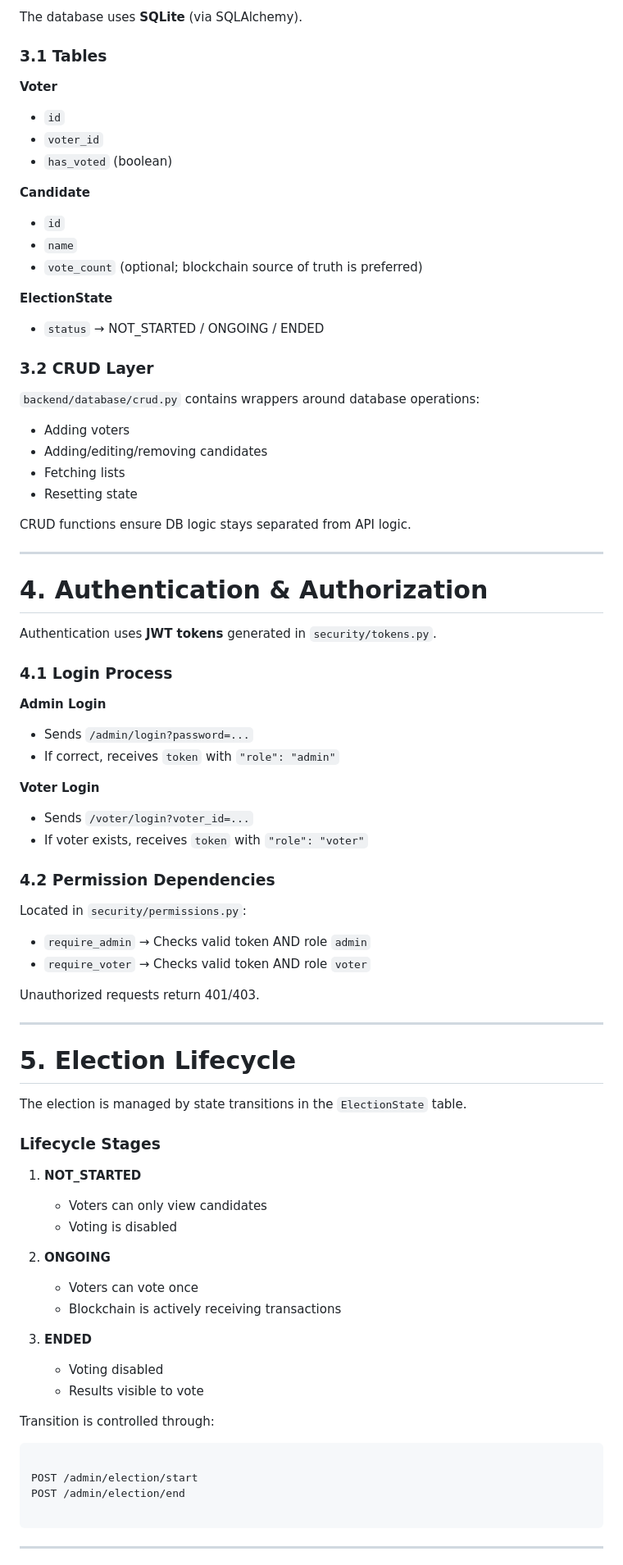
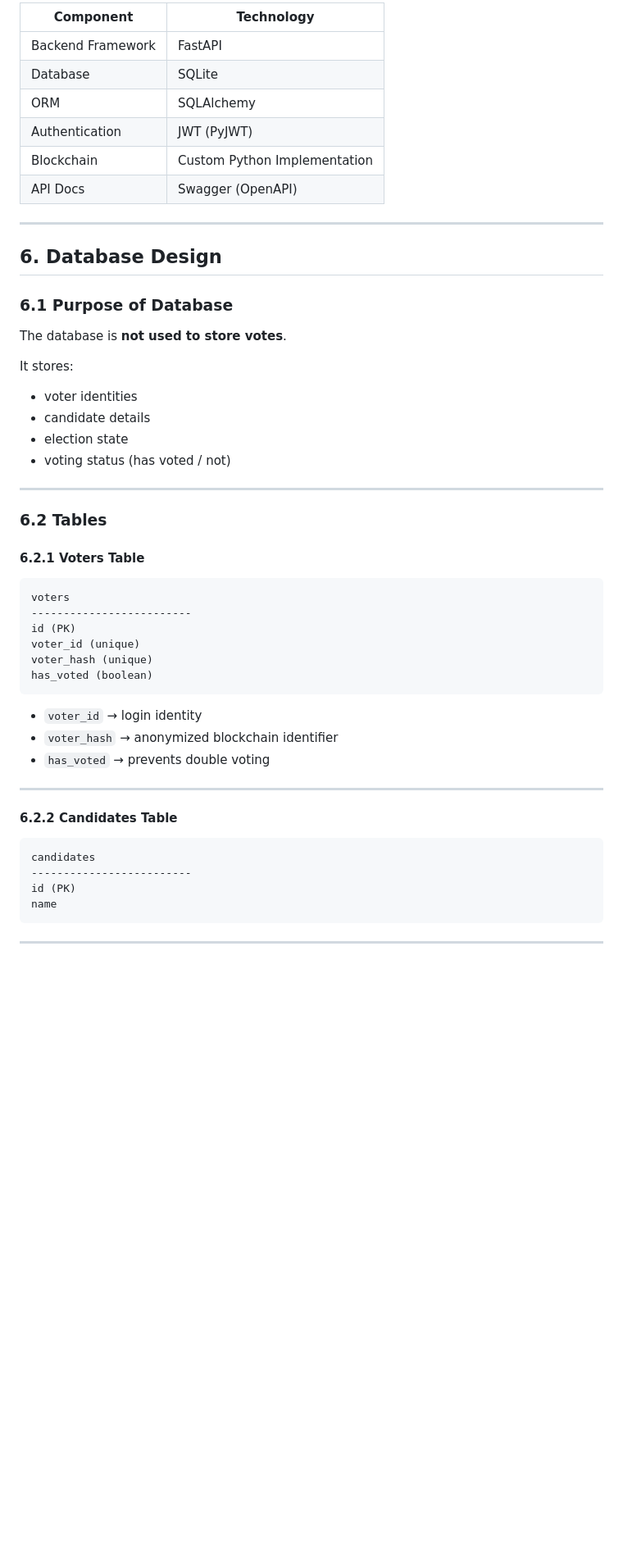
Before and after one commit to apexwild534/VoteChain, a Markdown page: Explanation.md, the part around one of its changes. Shown at 82% size. Rendered like a GitHub page; blank space fills up the shorter version.

Commit message:
explanation updated

`````diff
--- a/Explanation.md
+++ b/Explanation.md
@@ -56,82 +72,54 @@ Each route file is protected by role-specific dependency functions (`require_adm
 
-The database uses **SQLite** (via SQLAlchemy).
-
-### 3.1 Tables
-
-**Voter**
-- `id`
-- `voter_id`
-- `has_voted` (boolean)
-
-**Candidate**
-- `id`
-- `name`
-- `vote_count` (optional; blockchain source of truth is preferred)
-
-**ElectionState**
-- `status` → NOT_STARTED / ONGOING / ENDED
-
-### 3.2 CRUD Layer
-
-`backend/database/crud.py` contains wrappers around database operations:
-- Adding voters
-- Adding/editing/removing candidates
-- Fetching lists
-- Resetting state
-
-CRUD functions ensure DB logic stays separated from API logic.
+| Component | Technology |
+|--------|-----------|
+| Backend Framework | FastAPI |
+| Database | SQLite |
+| ORM | SQLAlchemy |
+| Authentication | JWT (PyJWT) |
+| Blockchain | Custom Python Implementation |
+| API Docs | Swagger (OpenAPI) |
 
 ---
 
-# 4. Authentication & Authorization
+## 6. Database Design
 
-Authentication uses **JWT tokens** generated in `security/tokens.py`.
+### 6.1 Purpose of Database
 
-### 4.1 Login Process
+The database is **not used to store votes**.
 
-**Admin Login**
-- Sends `/admin/login?password=...`
-- If correct, receives `token` with `"role": "admin"`
-
-**Voter Login**
-- Sends `/voter/login?voter_id=...`
-- If voter exists, receives `token` with `"role": "voter"`
-
-### 4.2 Permission Dependencies
-
-Located in `security/permissions.py`:
-
-- `require_admin` → Checks valid token AND role `admin`
-- `require_voter` → Checks valid token AND role `voter`
-
-Unauthorized requests return 401/403.
+It stores:
+- voter identities
+- candidate details
+- election state
+- voting status (has voted / not)
 
 ---
 
-# 5. Election Lifecycle
+### 6.2 Tables
 
-The election is managed by state transitions in the `ElectionState` table.
+#### 6.2.1 Voters Table
+```text
+voters
+-------------------------
+id (PK)
+voter_id (unique)
+voter_hash (unique)
+has_voted (boolean)
+````
 
-### Lifecycle Stages
+* `voter_id` → login identity
+* `voter_hash` → anonymized blockchain identifier
+* `has_voted` → prevents double voting
 
-1. **NOT_STARTED**
-   - Voters can only view candidates
-   - Voting is disabled
+---
 
-2. **ONGOING**
-   - Voters can vote once
-   - Blockchain is actively receiving transactions
+#### 6.2.2 Candidates Table
 
-3. **ENDED**
-   - Voting disabled
-   - Results visible to vote
-
-Transition is controlled through:
-```
-
-POST /admin/election/start
-POST /admin/election/end
-
+```text
+candidates
+-------------------------
+id (PK)
+name
 ```
 
 ---
`````
Also changed, not shown: other parts of Explanation.md (+281 -182 lines).
